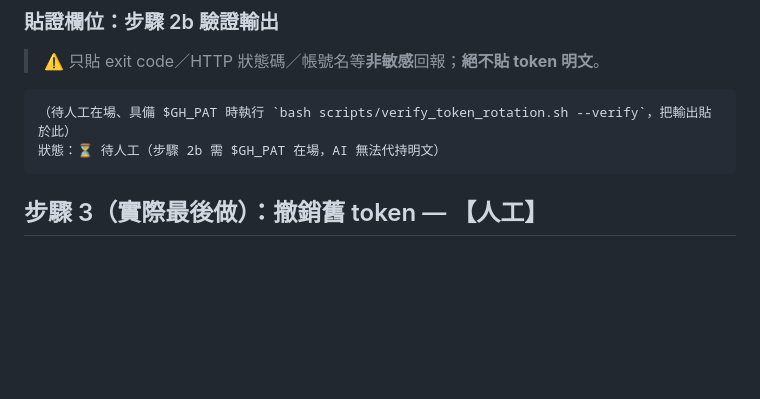
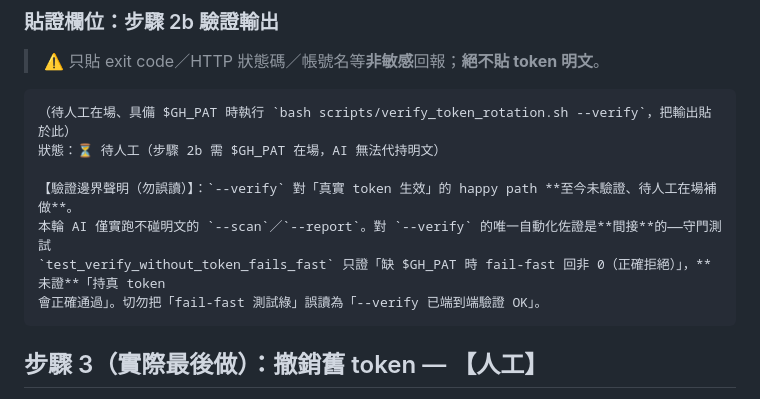
Before and after one commit to x812033727/Ti, a Markdown page: docs/evidence/token-rotation-2026-07-10.md, the part around the change. Rendered like a GitHub page; blank space fills up the shorter version.

Commit message:
docs(evidence): 工作單 2b 補驗證邊界聲明，明示 --verify happy path 未驗
Co-Authored-By: Claude Opus 4.8 <noreply@anthropic.com>

````diff
--- a/docs/evidence/token-rotation-2026-07-10.md
+++ b/docs/evidence/token-rotation-2026-07-10.md
@@ -73,6 +73,11 @@ Generate new token`，逐項核對 runbook 四項規格（**一項都不能放
 ```
 （待人工在場、具備 $GH_PAT 時執行 `bash scripts/verify_token_rotation.sh --verify`，把輸出貼於此）
 狀態：⏳ 待人工（步驟 2b 需 $GH_PAT 在場，AI 無法代持明文）
+
+【驗證邊界聲明（勿誤讀）】：`--verify` 對「真實 token 生效」的 happy path **至今未驗證、待人工在場補做**。
+本輪 AI 僅實跑不碰明文的 `--scan`／`--report`。對 `--verify` 的唯一自動化佐證是**間接**的——守門測試
+`test_verify_without_token_fails_fast` 只證「缺 $GH_PAT 時 fail-fast 回非 0（正確拒絕）」，**未證**「持真 token
+會正確通過」。切勿把「fail-fast 測試綠」誤讀為「--verify 已端到端驗證 OK」。
 ```
 
 ## 步驟 3（實際最後做）：撤銷舊 token — 【人工】
````
